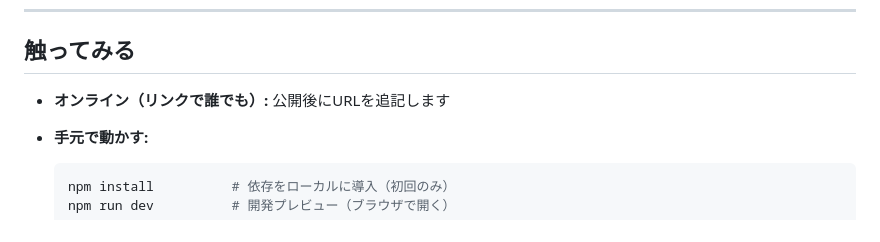
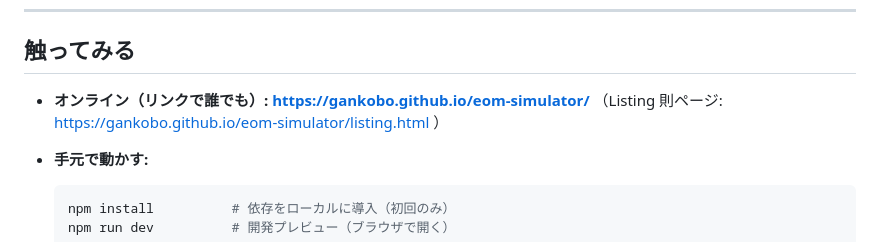
Before and after one commit to gankobo/eom-simulator, a Markdown page: README.md, the part around the change. GitHub-like rendering.

Commit message:
README に公開URL (GitHub Pages) を追記
Co-Authored-By: Claude Opus 4.8 (1M context) <noreply@anthropic.com>
Claude-Session: https://claude.ai/code/session_012Jjszod1MRWTrjrvtaCgvr

````diff
--- a/README.md
+++ b/README.md
@@ -19,7 +19,8 @@
 
 ## 触ってみる
 
-- **オンライン（リンクで誰でも）:** 公開後にURLを追記します
+- **オンライン（リンクで誰でも）:** **https://gankobo.github.io/eom-simulator/**
+  （Listing 則ページ: https://gankobo.github.io/eom-simulator/listing.html ）
 - **手元で動かす:**
 
   ```bash
````
Also changed, not shown: README.en.md (+2 -1 lines).
